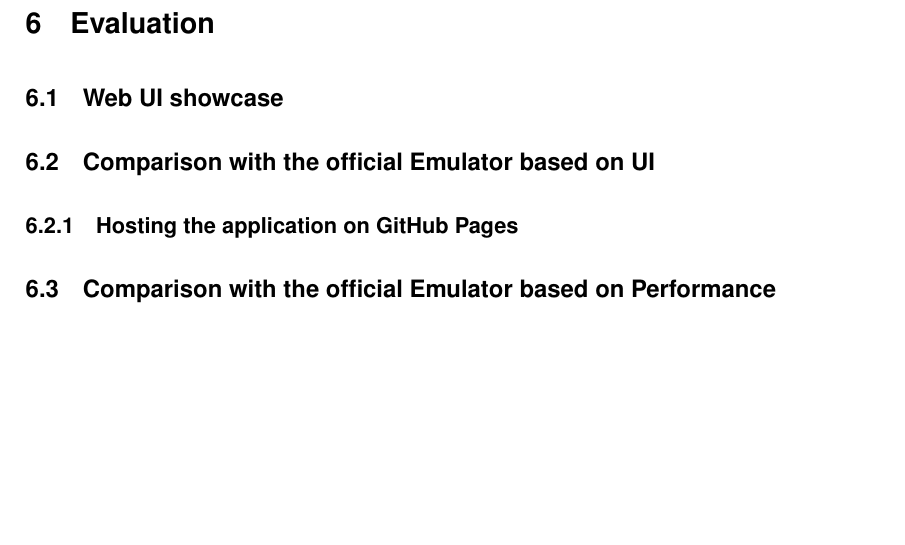
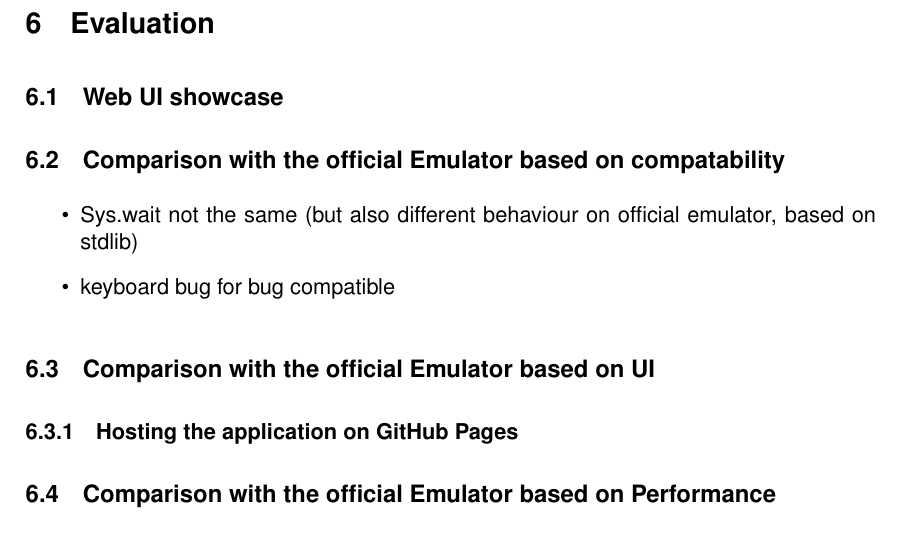
Before and after one commit to Funkschy/nand-to-browser, a LaTeX thesis (thesis/thesis.tex, which reads thesis/tex/evaluation.tex): part of page 22 of 29, cut so that both start at the same text, the shorter picture padded with empty space. Compiled offline with pdfLaTeX.

Commit message:
Added note in Sys.wait
unfortunately Sys.wait cannot actually be implemented correctly in wasm because wasm currently
offers no way to get the current system time. Therefore we can only use ticks as an estimate

```diff
--- a/thesis/tex/evaluation.tex
+++ b/thesis/tex/evaluation.tex
@@ -1,5 +1,11 @@
 \section{Evaluation}
 \subsection{Web UI showcase}
+\subsection{Comparison with the official Emulator based on compatability}
+\begin{itemize}
+  \item Sys.wait not the same (but also different behaviour on official emulator, based on stdlib)
+  \item keyboard bug for bug compatible
+\end{itemize}
+
 \subsection{Comparison with the official Emulator based on UI}
 \subsubsection{Hosting the application on GitHub Pages}
 \subsection{Comparison with the official Emulator based on Performance}
```
Also changed, not shown: 1 other file.
